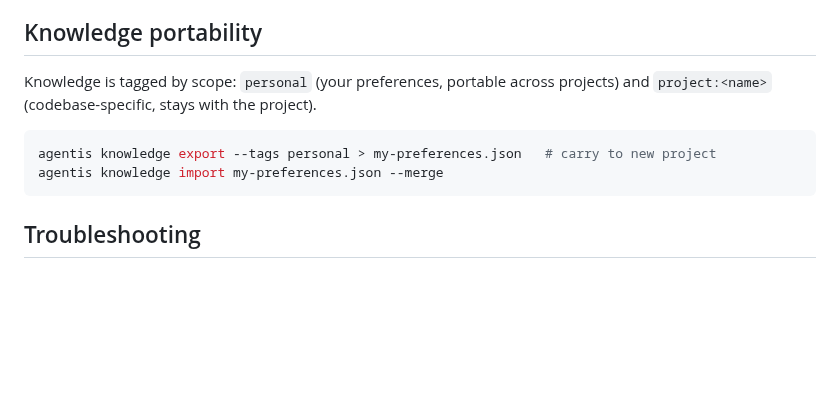
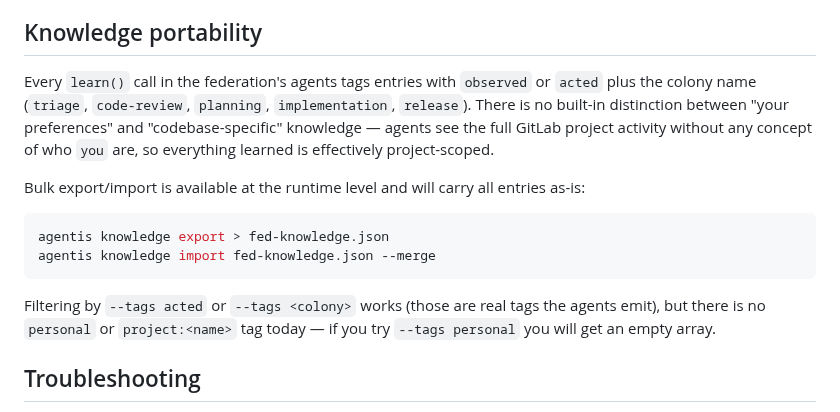
Before and after one commit to Replikanti/agentis-colonies, a Markdown page: dev-apprenticeship/README.md, the part around the change. Drawn GitHub-style; blank space fills up the shorter version.

Commit message:
docs(dev-apprenticeship): drop non-existent personal/project: tag framing (#99)
The README's Knowledge portability section promised `personal` and
`project:<name>` tag scopes, neither of which is ever produced by any
of the 21 agents — every `learn()` call uses `[observed|acted,
<colony>]`. Running the documented `agentis knowledge export --tags
personal` returns `[]` every time, so operators who follow the README
to carry knowledge between projects silently transfer nothing.

Rewrite the section to describe what actually happens: entries are
tagged `observed|acted` + colony name, export/import work for bulk
transfer, and there is no "personal" scope because agents have no
notion of who the operator is (they read the full project activity
via `gitlab-api.sh` without any author filter).

Making the feature real (Option B in #99 — author-aware tagging
driven by `gitlab.me` config) can follow as a separate issue/MR;
this PR just stops the README from lying.

Co-Authored-By: Claude Opus 4.6 <noreply@anthropic.com>

````diff
--- a/dev-apprenticeship/README.md
+++ b/dev-apprenticeship/README.md
@@ -208,12 +208,16 @@ Cross-colony wiring: Triage routes issues to Implementation. Implementation sign
 
 ## Knowledge portability
 
-Knowledge is tagged by scope: `personal` (your preferences, portable across projects) and `project:<name>` (codebase-specific, stays with the project).
+Every `learn()` call in the federation's agents tags entries with `observed` or `acted` plus the colony name (`triage`, `code-review`, `planning`, `implementation`, `release`). There is no built-in distinction between "your preferences" and "codebase-specific" knowledge — agents see the full GitLab project activity without any concept of who `you` are, so everything learned is effectively project-scoped.
+
+Bulk export/import is available at the runtime level and will carry all entries as-is:
 
 ```bash
-agentis knowledge export --tags personal > my-preferences.json   # carry to new project
-agentis knowledge import my-preferences.json --merge
+agentis knowledge export > fed-knowledge.json
+agentis knowledge import fed-knowledge.json --merge
 ```
+
+Filtering by `--tags acted` or `--tags <colony>` works (those are real tags the agents emit), but there is no `personal` or `project:<name>` tag today — if you try `--tags personal` you will get an empty array.
 
 ## Troubleshooting
 
````
